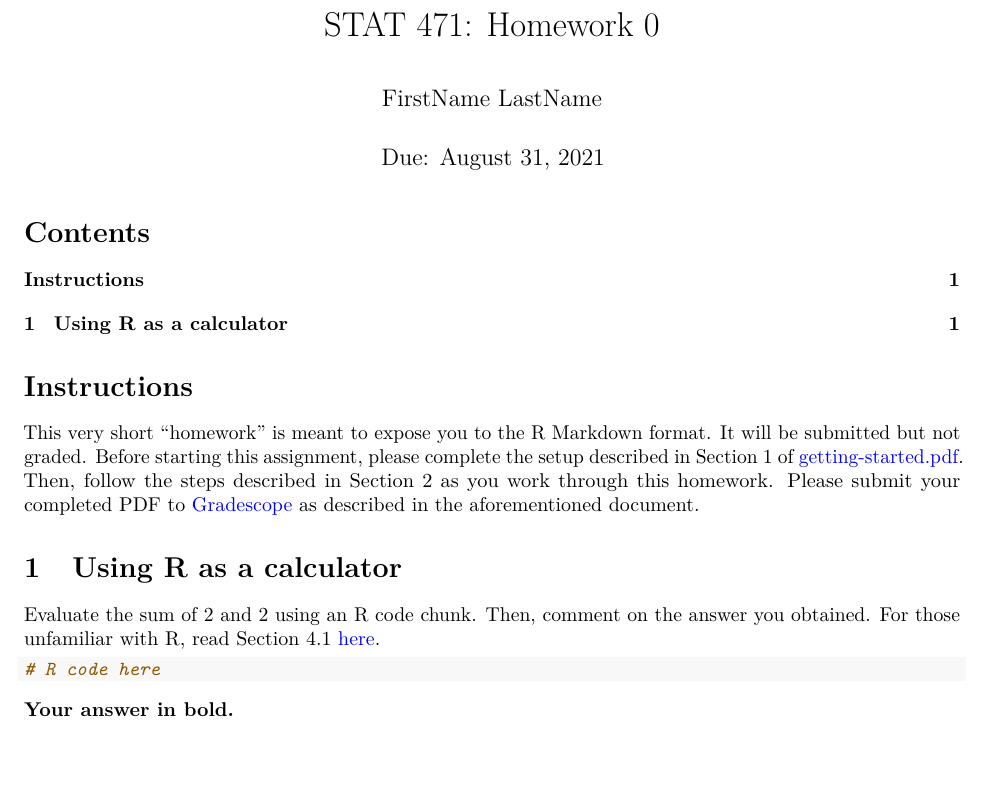
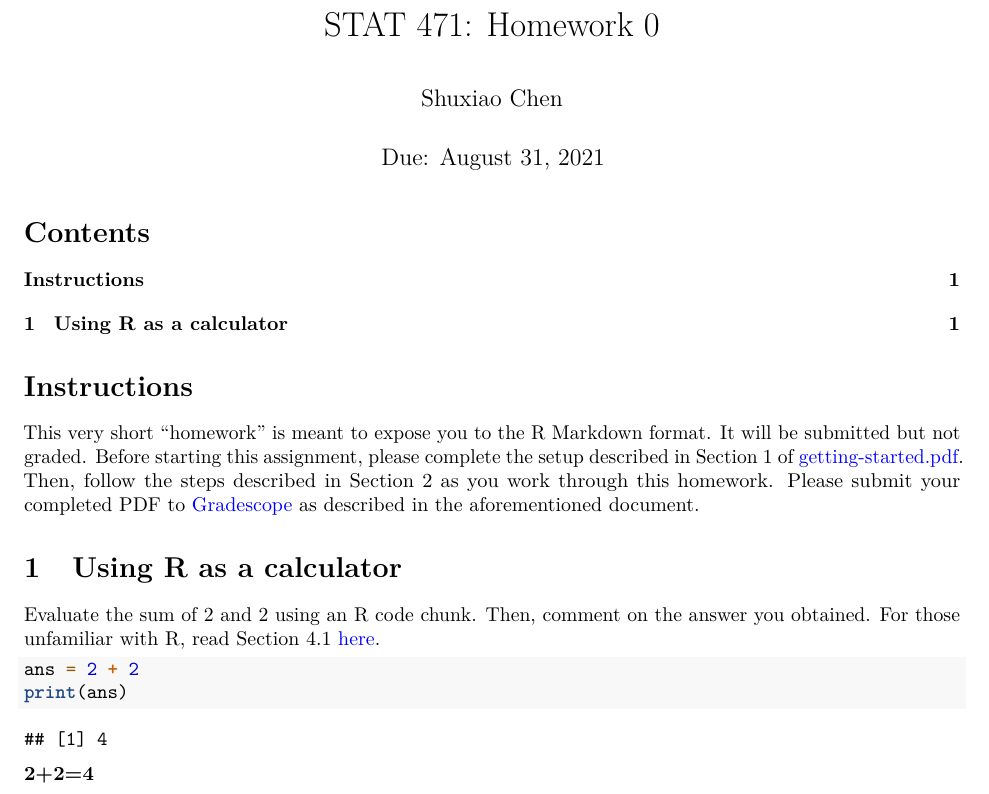
Before and after one commit to wdbuch/stat-471-fall-2021, an R Markdown document (homework/homework-0/homework-0.Rmd): part of the page, cut so that both start at the same text, the shorter picture padded with empty space. Rendered offline with R 4.5, knitr and Pandoc, then LaTeX, with nearby package versions; both versions are drawn in the output format of the newer one.

Commit message:
homework 0

````diff
--- a/homework/homework-0/homework-0.Rmd
+++ b/homework/homework-0/homework-0.Rmd
@@ -1,8 +1,12 @@
 ---
 title: 'STAT 471: Homework 0'
-author: "FirstName LastName"
+author: "Shuxiao Chen"
 date: 'Due: August 31, 2021'
 output:
+  pdf_document:
+    number_sections: yes
+    toc: yes
+    toc_depth: '4'
   html_document:
     highlight: haddock
     number_sections: yes
@@ -10,10 +14,6 @@ output:
     toc: no
     toc_depth: 4
     toc_float: yes
-  pdf_document:
-    number_sections: yes
-    toc: yes
-    toc_depth: '4'
 urlcolor: blue
 ---
 
@@ -27,7 +27,8 @@ This very short "homework" is meant to expose you to the R Markdown format. It w
 Evaluate the sum of 2 and 2 using an R code chunk. Then, comment on the answer you obtained. For those unfamiliar with R, read Section 4.1 [here](https://r4ds.had.co.nz/workflow-basics.html#coding-basics).
 
 ```{r}
-# R code here
+ans = 2 + 2
+print(ans)
 ```
 
-**Your answer in bold.**
+**2+2=`r ans`**
````
Also changed, not shown: homework/homework-0/homework-0.html (added), homework/homework-0/homework-0.pdf.
